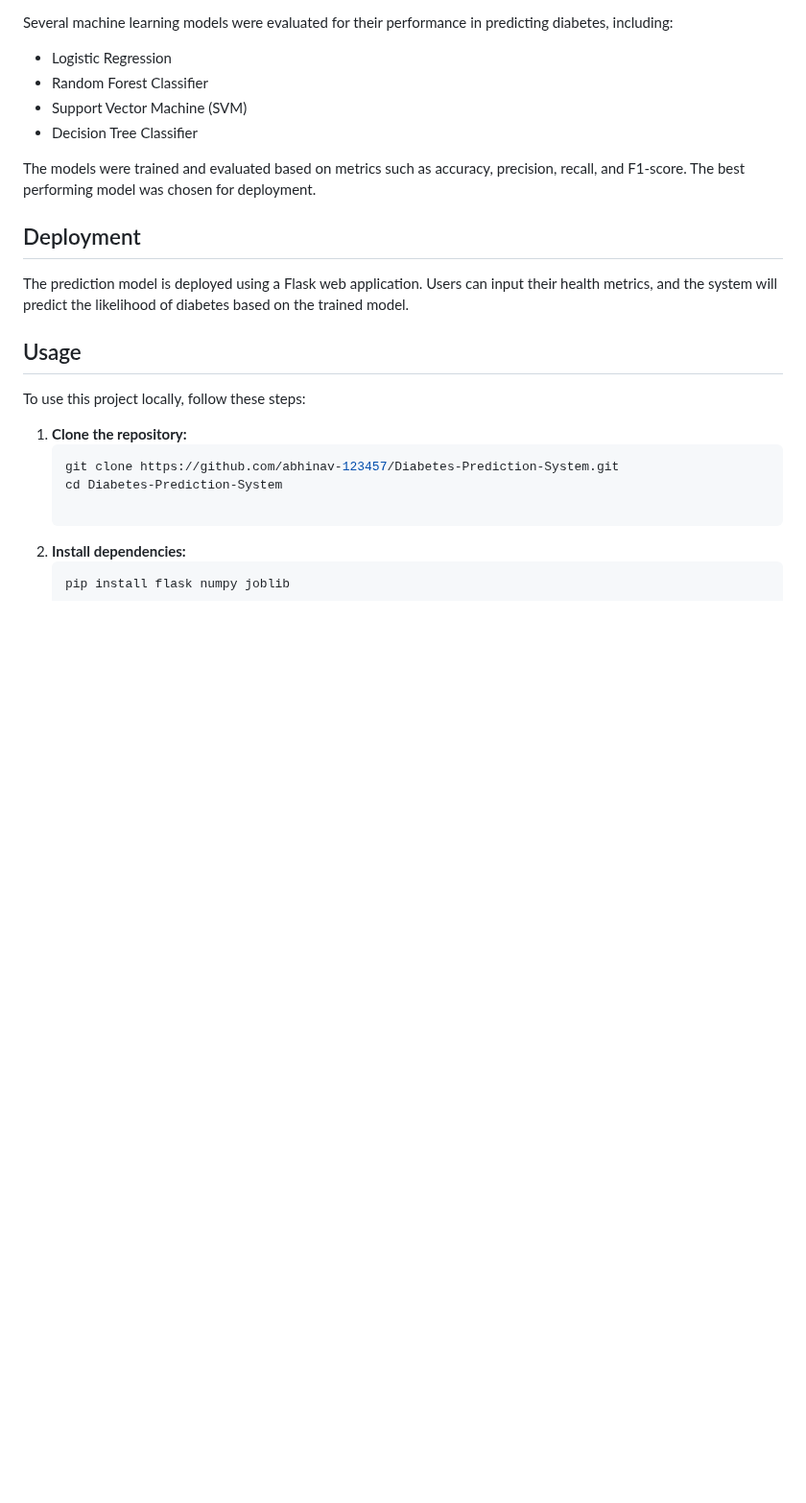
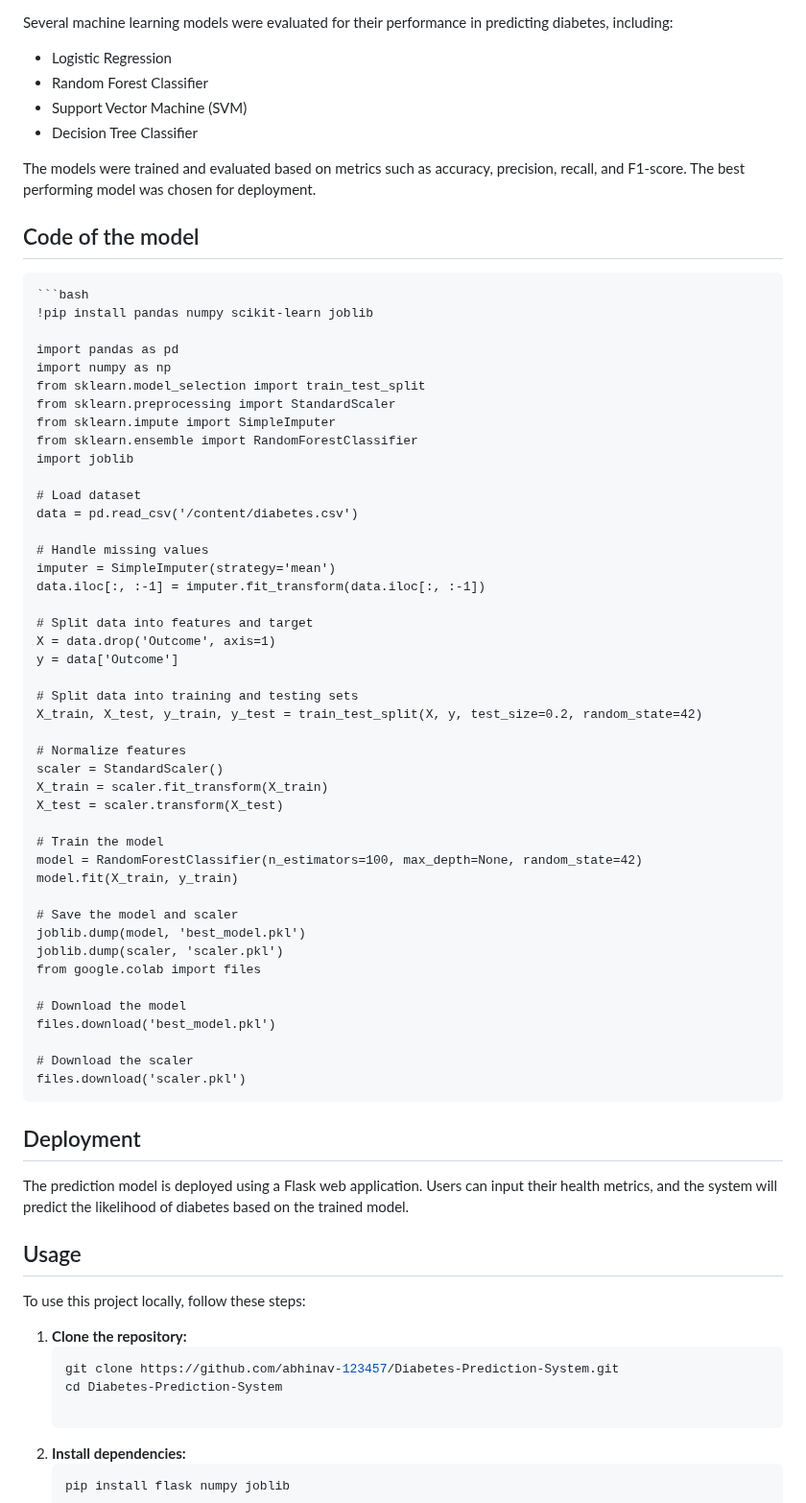
Before and after one commit to abhinav-123457/Diabetes-Prediction-System, a Markdown page: README.md, the part around the change. Shown at 96% size. Drawn GitHub-style; blank space fills up the shorter version.

````diff
--- a/README.md
+++ b/README.md
@@ -50,6 +50,53 @@ Several machine learning models were evaluated for their performance in predicti
 
 The models were trained and evaluated based on metrics such as accuracy, precision, recall, and F1-score. The best performing model was chosen for deployment.
 
+## Code of the model
+    ```bash
+    !pip install pandas numpy scikit-learn joblib
+
+    import pandas as pd
+    import numpy as np
+    from sklearn.model_selection import train_test_split
+    from sklearn.preprocessing import StandardScaler
+    from sklearn.impute import SimpleImputer
+    from sklearn.ensemble import RandomForestClassifier
+    import joblib
+
+    # Load dataset
+    data = pd.read_csv('/content/diabetes.csv')
+
+    # Handle missing values
+    imputer = SimpleImputer(strategy='mean')
+    data.iloc[:, :-1] = imputer.fit_transform(data.iloc[:, :-1])
+
+    # Split data into features and target
+    X = data.drop('Outcome', axis=1)
+    y = data['Outcome']
+
+    # Split data into training and testing sets
+    X_train, X_test, y_train, y_test = train_test_split(X, y, test_size=0.2, random_state=42)
+
+    # Normalize features
+    scaler = StandardScaler()
+    X_train = scaler.fit_transform(X_train)
+    X_test = scaler.transform(X_test)
+
+    # Train the model
+    model = RandomForestClassifier(n_estimators=100, max_depth=None, random_state=42)
+    model.fit(X_train, y_train)
+
+    # Save the model and scaler
+    joblib.dump(model, 'best_model.pkl')
+    joblib.dump(scaler, 'scaler.pkl')
+    from google.colab import files
+
+    # Download the model
+    files.download('best_model.pkl')
+
+    # Download the scaler
+    files.download('scaler.pkl')
+
+
 ## Deployment
 
 The prediction model is deployed using a Flask web application. Users can input their health metrics, and the system will predict the likelihood of diabetes based on the trained model.
````
